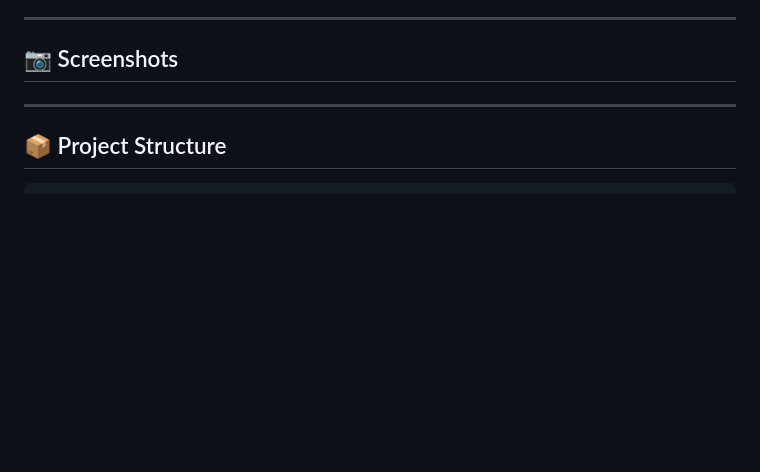
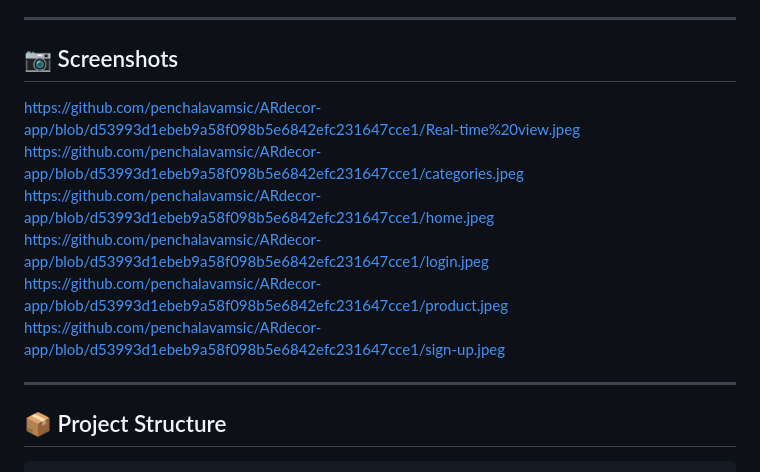
Before and after one commit to penchalavamsic/AR-Decoration-app, a Markdown page: README.md, the part around the change. GitHub-like rendering; blank space fills up the shorter version.

```diff
--- a/README.md
+++ b/README.md
@@ -48,7 +48,12 @@ In the event decoration industry, clients typically struggle to imagine how thei
 
 ## 📷 Screenshots
 
-
+https://github.com/penchalavamsic/ARdecor-app/blob/d53993d1ebeb9a58f098b5e6842efc231647cce1/Real-time%20view.jpeg
+https://github.com/penchalavamsic/ARdecor-app/blob/d53993d1ebeb9a58f098b5e6842efc231647cce1/categories.jpeg
+https://github.com/penchalavamsic/ARdecor-app/blob/d53993d1ebeb9a58f098b5e6842efc231647cce1/home.jpeg
+https://github.com/penchalavamsic/ARdecor-app/blob/d53993d1ebeb9a58f098b5e6842efc231647cce1/login.jpeg
+https://github.com/penchalavamsic/ARdecor-app/blob/d53993d1ebeb9a58f098b5e6842efc231647cce1/product.jpeg
+https://github.com/penchalavamsic/ARdecor-app/blob/d53993d1ebeb9a58f098b5e6842efc231647cce1/sign-up.jpeg
 
 ---
 
```
